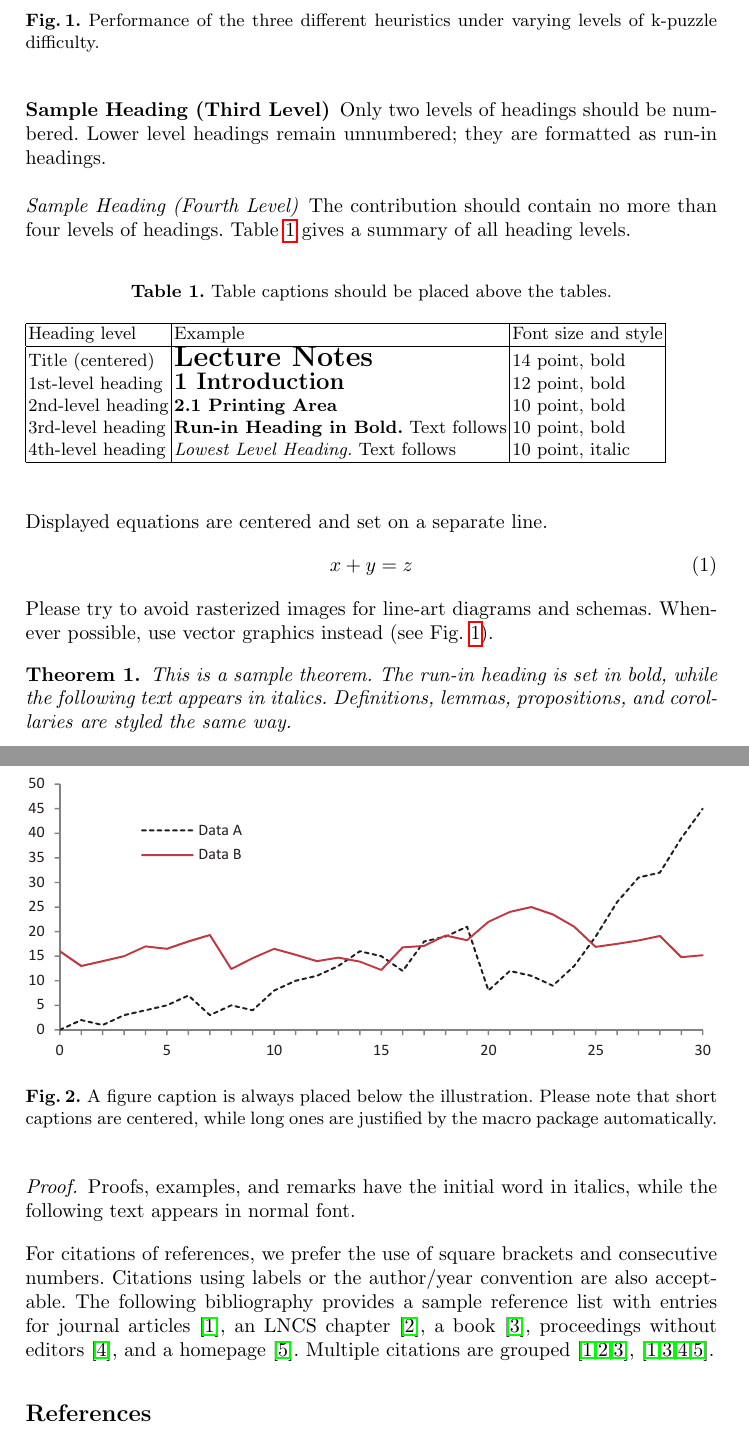
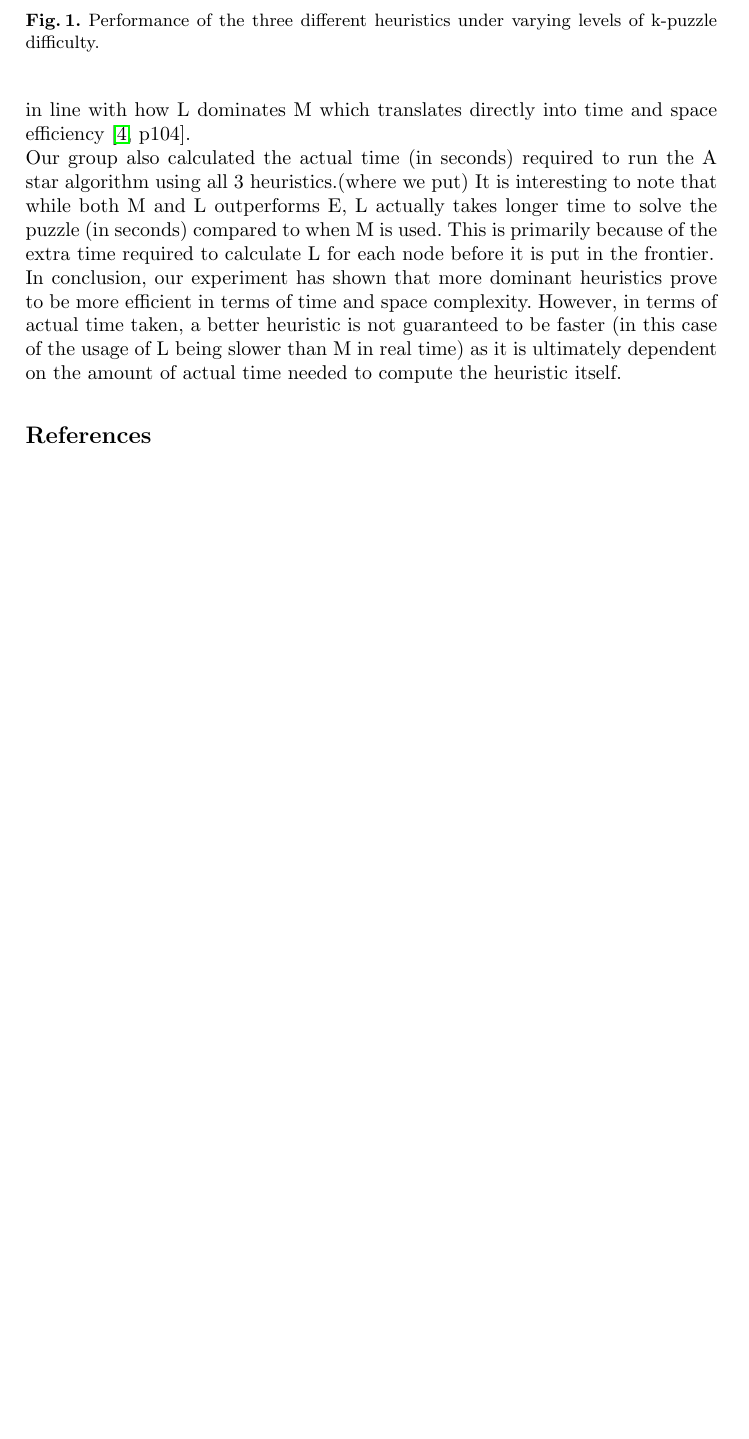
Before and after one commit to larrylawl/CS3243-project-1, a LaTeX paper (llncs2e-larry/samplepaper-larry.tex): two parts of pages 5 and 6 of 7 before the commit and part of page 5 of 6 after it, the two joined at a grey line, cut so that both start at the same text, the shorter picture padded with empty space. Compiled offline with pdfLaTeX.

Commit message:
Add more updates

```diff
--- a/llncs2e-larry/samplepaper-larry.tex
+++ b/llncs2e-larry/samplepaper-larry.tex
@@ -190,66 +185,8 @@ Subsequent paragraphs, however, are indented.
-\subsubsection{Sample Heading (Third Level)} Only two levels of
-headings should be numbered. Lower level headings remain unnumbered;
-they are formatted as run-in headings.
-
-\paragraph{Sample Heading (Fourth Level)}
-The contribution should contain no more than four levels of
-headings. Table~\ref{tab1} gives a summary of all heading levels.
-
-\begin{table}
-\caption{Table captions should be placed above the
-tables.}\label{tab1}
-\begin{tabular}{|l|l|l|}
-\hline
-Heading level &  Example & Font size and style\\
-\hline
-Title (centered) &  {\Large\bfseries Lecture Notes} & 14 point, bold\\
-1st-level heading &  {\large\bfseries 1 Introduction} & 12 point, bold\\
-2nd-level heading & {\bfseries 2.1 Printing Area} & 10 point, bold\\
-3rd-level heading & {\bfseries Run-in Heading in Bold.} Text follows & 10 point, bold\\
-4th-level heading & {\itshape Lowest Level Heading.} Text follows & 10 point, italic\\
-\hline
-\end{tabular}
-\end{table}
-
-
-\noindent Displayed equations are centered and set on a separate
-line.
-\begin{equation}
-x + y = z
-\end{equation}
-Please try to avoid rasterized images for line-art diagrams and
-schemas. Whenever possible, use vector graphics instead (see
-Fig.~\ref{fig1}).
-
-\begin{figure}
-\includegraphics[width=\textwidth]{fig1.eps}
-\caption{A figure caption is always placed below the illustration.
-Please note that short captions are centered, while long ones are
-justified by the macro package automatically.} \label{fig2}
-\end{figure}
-
-\begin{theorem}
-This is a sample theorem. The run-in heading is set in bold, while
-the following text appears in italics. Definitions, lemmas,
-propositions, and corollaries are styled the same way.
-\end{theorem}
-%
-% the environments 'definition', 'lemma', 'proposition', 'corollary',
-% 'remark', and 'example' are defined in the LLNCS documentclass as well.
-%
-\begin{proof}
-Proofs, examples, and remarks have the initial word in italics,
-while the following text appears in normal font.
-\end{proof}
-For citations of references, we prefer the use of square brackets
-and consecutive numbers. Citations using labels or the author/year
-convention are also acceptable. The following bibliography provides
-a sample reference list with entries for journal
-articles~\cite{ref_article1}, an LNCS chapter~\cite{ref_lncs1}, a
-book~\cite{ref_book1}, proceedings without editors~\cite{ref_proc1},
-and a homepage~\cite{ref_url1}. Multiple citations are grouped
-\cite{ref_article1,ref_lncs1,ref_book1},
-\cite{ref_article1,ref_book1,ref_proc1,ref_url1}.
+In the analysis we will denote the Euclidean, Manhattan, and Manhattan + Linear Conflicts heuristics as E, M and L respectively. \\
+For both the time and space complexity of the A star search using all 3 heuristics, we may observe that for lower values of steps required to reach the goal \( n \leq 15 \) is approximately the same. However, for higher step values, M and L outperforms E in terms of Time and Space complexity. This is in line with how the E will always be dominated by M and L, which explains the huge difference performance in time and space complexity. \\
+Comparing the time and space complexity of the A star algorithm using M and L, we find that the time and space complexity is almost exactly identical for lower step values \( n \leq 22 \). However for values higher than that, we can observe that L outperforms M in terms of both time and space complexity. This is also in line with how L dominates M which translates directly into time and space efficiency \cite[p104]{stuart_russell_artifical_2010}. \\
+Our group also calculated the actual time (in seconds) required to run the A star algorithm using all 3 heuristics.(where we put) It is interesting to note that while both M and L outperforms E, L actually takes longer time to solve the puzzle (in seconds) compared to when M is used. This is primarily because of the extra time required to calculate L for each node before it is put in the frontier. \\
+In conclusion, our experiment has shown that more dominant heuristics prove to be more efficient in terms of time and space complexity. However, in terms of actual time taken, a better heuristic is not guaranteed to be faster (in this case of the usage of L being slower than M in real time) as it is ultimately dependent on the amount of actual time needed to compute the heuristic itself.
 
 %
 % ---- Bibliography ----
```
Also changed, not shown: llncs2e-larry/samplepaper-larry.pdf, llncs2e-larry/samplepaper-larry.tex (25 more changed lines), 6 other files.
